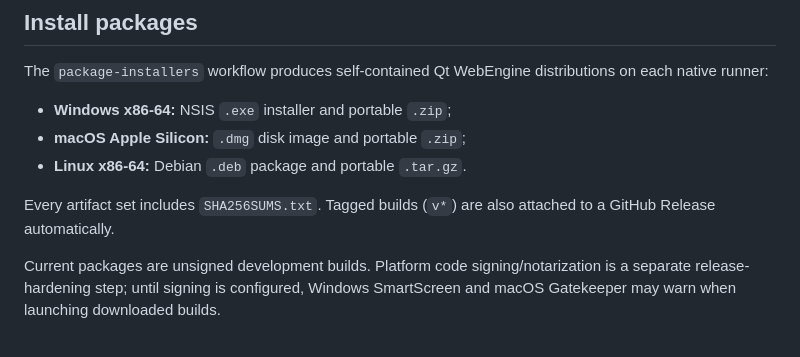
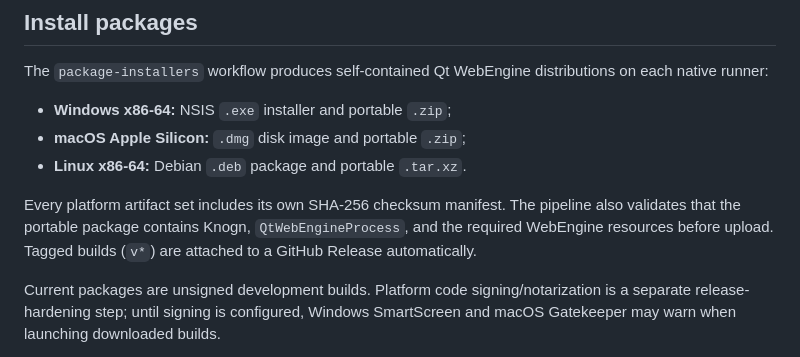
Before and after one commit to rclevenger-hm/knogn-browser, a Markdown page: README.md, the part around the change. Rendered like a GitHub page.

Commit message:
docs: reflect compact Linux package format

```diff
--- a/README.md
+++ b/README.md
@@ -33,9 +33,9 @@ The `package-installers` workflow produces self-contained Qt WebEngine distribut
 
 - **Windows x86-64:** NSIS `.exe` installer and portable `.zip`;
 - **macOS Apple Silicon:** `.dmg` disk image and portable `.zip`;
-- **Linux x86-64:** Debian `.deb` package and portable `.tar.gz`.
+- **Linux x86-64:** Debian `.deb` package and portable `.tar.xz`.
 
-Every artifact set includes `SHA256SUMS.txt`. Tagged builds (`v*`) are also attached to a GitHub Release automatically.
+Every platform artifact set includes its own SHA-256 checksum manifest. The pipeline also validates that the portable package contains Knogn, `QtWebEngineProcess`, and the required WebEngine resources before upload. Tagged builds (`v*`) are attached to a GitHub Release automatically.
 
 Current packages are unsigned development builds. Platform code signing/notarization is a separate release-hardening step; until signing is configured, Windows SmartScreen and macOS Gatekeeper may warn when launching downloaded builds.
 
```
